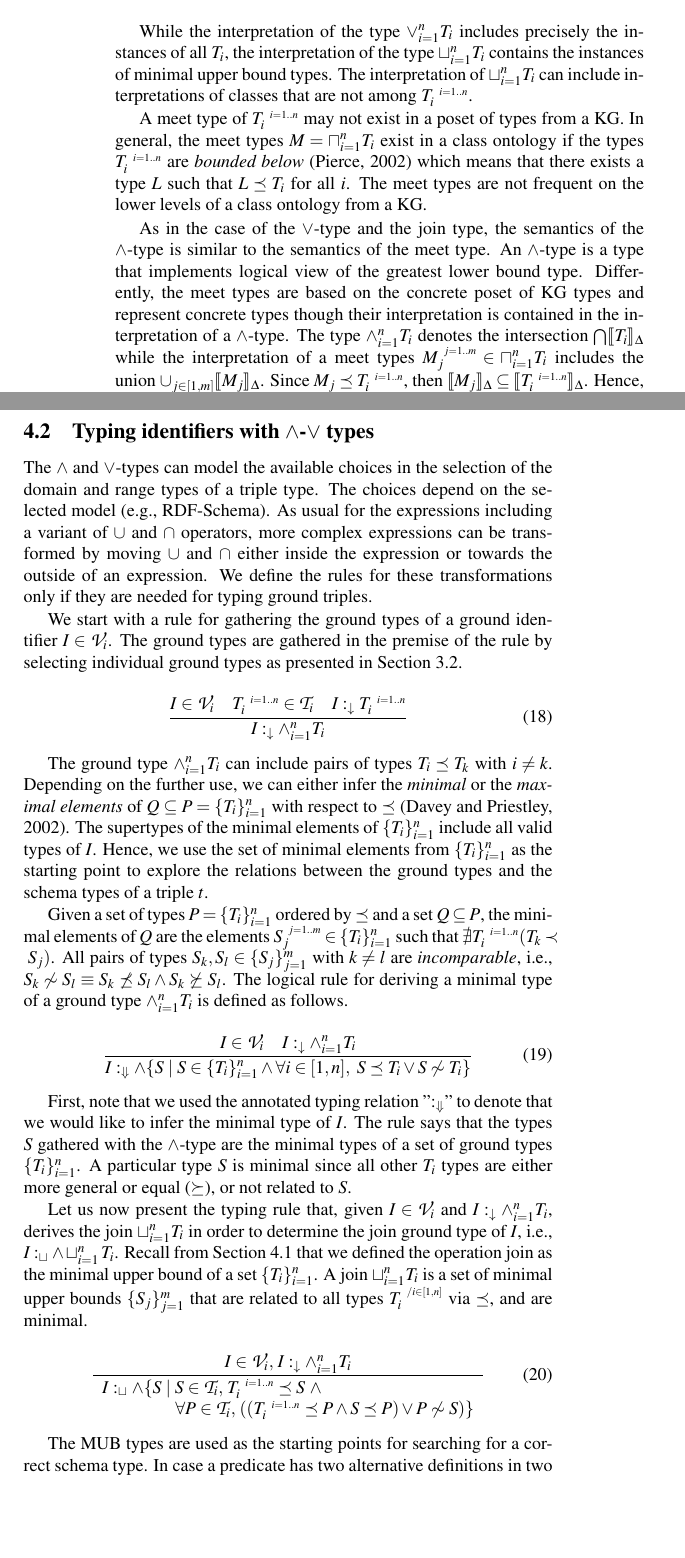
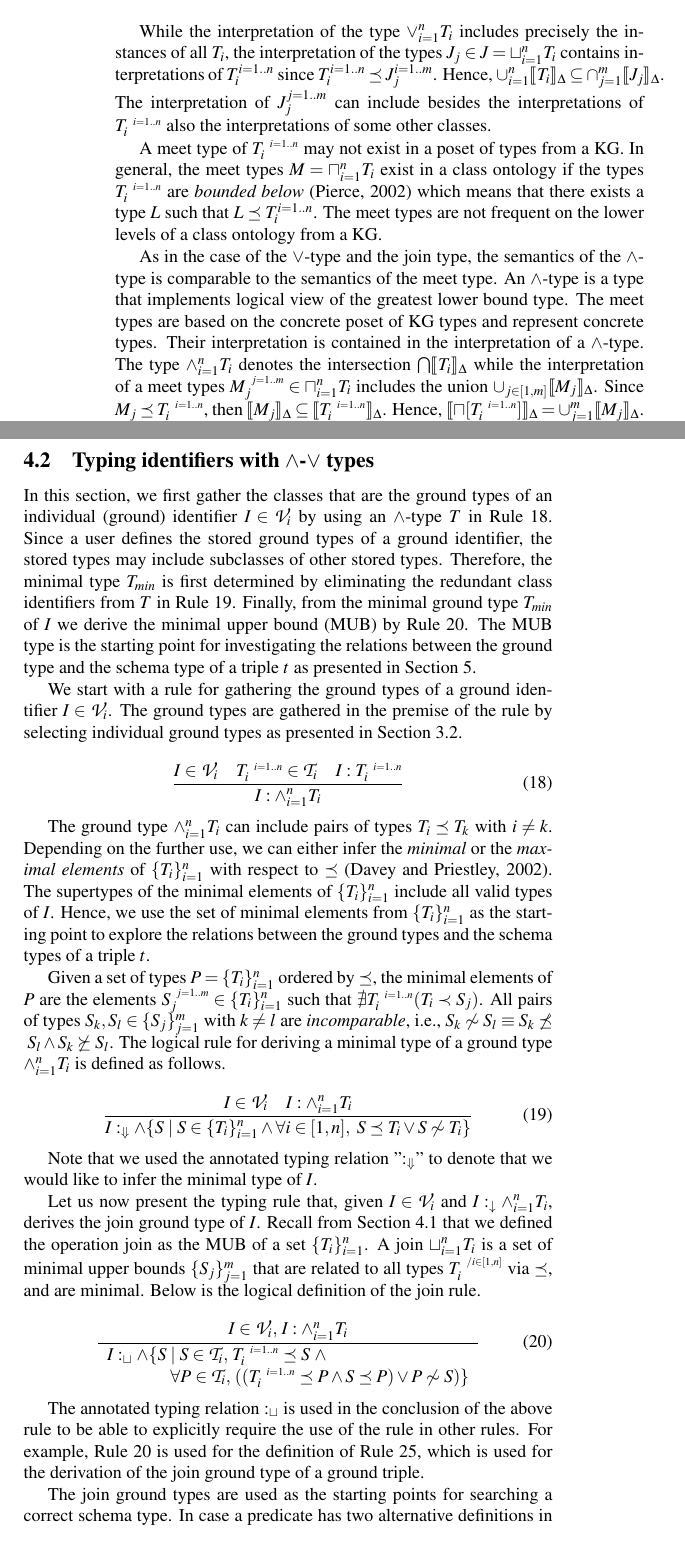
Before and after one commit to iztok-savnik/tych-kg, a LaTeX document (paper/tc-kg.tex): two parts of pages 10 and 11 of 20, joined at a grey line, cut so that both start at the same text, the shorter picture padded with empty space. Compiled offline with pdfLaTeX; a LaTeX package or settings file that is missing is left out.

Commit message:
fixing errors and introductions.

```diff
--- a/paper/tc-kg.tex
+++ b/paper/tc-kg.tex
@@ -678,34 +679,37 @@ $T_i^{\s\/i=1..n}\preceq\/J_j$. On the other hand, Rule
 \ref{rul:lor-preceq-elems} for the $\lor$-types states
 $T_i^{\s\/i=1..n}\preceq\lor_{i=1}^n\/T_i$. However, the join type and
 $\lor$-type differ in the interpretation.
-$$\llb\lor_{i=1}^n\/T_i\rrb_\DD=\bigcup_{i=1}^n\llb\/T_i\rrb_\DD\subseteq\bigcup_{j=1}^m\llb\/J_j\rrb_\DD=\llb\sqcup_{i=1}^n\/T_i\rrb_\DD$$
+$$\llb\lor_{i=1}^n\/T_i\rrb_\DD=\bigcup_{i=1}^n\llb\/T_i\rrb_\DD\subseteq\bigcap_{j=1}^m\llb\/J_j\rrb_\DD=\llb\sqcup_{i=1}^n\/T_i\rrb_\DD$$
 
 While the interpretation of the type $\lor_{i=1}^nT_i$ includes
-precisely the instances of all $T_i$, the interpretation of the type
-$\sqcup_{i=1}^n\/T_i$ contains the instances of minimal upper bound
-types. The interpretation of $\sqcup_{i=1}^n\/T_i$ can include
-interpretations of classes that are not among $T_i^{\s\/i=1..n}$.
+precisely the instances of all $T_i$, the interpretation of the types
+$J_j\in\/J=\sqcup_{i=1}^n\/T_i$ contains interpretations of
+$T_i^{i=1..n}$ since $T_i^{i=1..n}\preceq\/J_j^{i=1..m}$. Hence,
+$\cup_{i=1}^n\llb\/T_i\rrb_\DD\subseteq\cap_{j=1}^m\llb\/J_j\rrb_\DD$. The
+interpretation of $J_j^{j=1..m}$ can include besides the
+interpretations of $T_i^{\s\/i=1..n}$ also the interpretations of some
+other classes.
 
 A meet type of $T_i^{\s\/i=1..n}$ may not exist in a poset of types
 from a KG. In general, the meet types $M=\sqcap_{i=1}^n\/T_i$ exist in
 a class ontology if the types $T_i^{\s\/i=1..n}$ are \emph{bounded
   below} \cite{Pierce2002} which means that there exists a type $L$
-such that $L\preceq\/T_i$ for all $i$. The meet types are not frequent
+such that $L\preceq\/T_i^{i=1..n}$. The meet types are not frequent
 on the lower levels of a class ontology from a KG.
 
 As in the case of the $\lor$-type and the join type, the semantics of
-the $\land$-type is similar to the semantics of the meet type. An
+the $\land$-type is comparable to the semantics of the meet type. An
 $\land$-type is a type that implements logical view of the greatest
-lower bound type. Differently, the meet types are based on the
-concrete poset of KG types and represent concrete types though their
-interpretation is contained in the interpretation of a
-$\land$-type. The type $\land_{i=1}^n\/T_i$ denotes the intersection
-$\bigcap\/\llb\/T_i\rrb_\DD$ while the interpretation of a meet types
+lower bound type. The meet types are based on the concrete poset of KG
+types and represent concrete types. Their interpretation is contained
+in the interpretation of a $\land$-type. The type $\land_{i=1}^n\/T_i$
+denotes the intersection $\bigcap\/\llb\/T_i\rrb_\DD$ while the
+interpretation of a meet types
 $M_j^{\s\/j=1..m}\in\sqcap_{i=1}^n\/T_i$ includes the union
 $\cup_{j\in[1,m]}\llb\/M_j\rrb_\DD$. Since
 $M_j\preceq\/T_i^{\s\/i=1..n}$, then
 $\llb\/M_j\rrb_\DD\subseteq\llb\/T_i^{\s\/i=1..n}\rrb_\DD$. Hence,
-$\llb\sqcap[T_i^{\s\/i=1..n}]\rrb_\DD=\cup_{j=1}^m\llb\/M_j\rrb_\DD$
+$\llb\sqcap[T_i^{\s\/i=1..n}]\rrb_\DD=\cup_{j=1}^m\llb\/M_j\rrb_\DD$.
 
 Note that the instances of the meet types are in the intersection of
 the instances of the types $T_i^{\s\/i=1..n}$. The set
@@ -726,16 +730,20 @@ concrete type of a graph pattern variable.
 
 
 
-\subsection{Typing identifiers with $\land$-$\lor$ types}
 
-The $\land$ and $\lor$-types can model the available choices in the
-selection of the domain and range types of a triple type. The choices
-depend on the selected model (e.g., RDF-Schema). As usual for the
-expressions including a variant of $\cup$ and $\cap$ operators, more
-complex expressions can be transformed by moving $\cup$ and $\cap$
-either inside the expression or towards the outside of an
-expression. We define the rules for these transformations only if they
-are needed for typing ground triples.
+\subsection{Typing identifiers with $\land$-$\lor$ types\label{sec:typing-and-or}}
+
+In this section, we first gather the classes that are the ground types
+of an individual (ground) identifier $I\in\V_i$ by using an
+$\land$-type $T$ in Rule \ref{rul:land-1}. Since a user defines the
+stored ground types of a ground identifier, the stored types may
+include subclasses of other stored types. Therefore, the minimal type
+$T_{min}$ is first determined by eliminating the redundant class
+identifiers from $T$ in Rule \ref{rul:min}. Finally, from the minimal
+ground type $T_{min}$ of $I$ we derive the minimal upper bound (MUB)
+by Rule \ref{rul:mub}. The MUB type is the starting point for
+investigating the relations between the ground type and the schema
+type of a triple $t$ as presented in Section \ref{sec:triples}.
 
 We start with a rule for gathering the ground types of a ground
 identifier $I\in\V_i$. The ground types are gathered in the premise of
@@ -744,24 +752,24 @@ the rule by selecting individual ground types as presented in Section
 
 \begin{equation}
 \label{rul:land-1}
-\dfrac{I\in\V_i\quad\/T_i^{\s\/i=1..n}\in\TT_i\quad\/I:_{\darr}T_i^{\s\/i=1..n}}
-      {I:_{\darr}\land_{i=1}^n\/T_i}
+\dfrac{I\in\V_i\quad\/T_i^{\s\/i=1..n}\in\TT_i\quad\/I:T_i^{\s\/i=1..n}}
+      {I:\land_{i=1}^n\/T_i}
 \end{equation}
 
 The ground type $\land_{i=1}^n\/T_i$ can include pairs of types
 $T_i\preceq\/T_k$ with $i\not=k$. Depending on the further use, we can
 either infer the \emph{minimal} or the \emph{maximal elements} of
-$Q\subseteq\/P=\{T_i\}_{i=1}^n$ with respect to $\preceq$
+$\{T_i\}_{i=1}^n$ with respect to $\preceq$
 \cite{DaveyPriestley2002}. The supertypes of the minimal elements of
 $\{T_i\}_{i=1}^n$ include all valid types of $I$. Hence, we use the
 set of minimal elements from $\{T_i\}_{i=1}^n$ as the starting point
 to explore the relations between the ground types and the schema types
 of a triple $t$.
 
-Given a set of types $P=\{T_i\}_{i=1}^n$ ordered by $\preceq$ and a
-set $Q\subseteq\/P$, the minimal elements of $Q$ are the elements
+Given a set of types $P=\{T_i\}_{i=1}^n$ ordered by $\preceq$, the
+minimal elements of $P$ are the elements
 $S_j^{\s\/j=1..m}\in\{T_i\}_{i=1}^n$ such that
-${\nexists}\/T_i^{\s\/i=1..n}(T_k\prec\/S_j)$. All pairs of types
+${\nexists}\/T_i^{\s\/i=1..n}(T_i\prec\/S_j)$. All pairs of types
 $S_k,S_l\in\{S_j\}_{j=1}^m$ with $k\not=l$ are \emph{incomparable},
 i.e.,
 $S_k\not\sim\/S_l\equiv\/S_k\not\preceq\/S_l\land\/S_k\not\succeq\/S_l$.
@@ -770,37 +778,46 @@ $\land_{i=1}^n\/T_i$ is defined as follows.
 
 \begin{equation}
 \label{rul:min}
-\dfrac{I\in\V_i\quad\/I:_\darr\land_{i=1}^n\/T_i}
-      {I:_{\Darr}\land \{S \mid S\in\/\{T_i\}_{i=1}^n\land\forall\/i\in[1,n],\ S\preceq\/T_i\lor\/S\not\sim\/T_i\}}
+\dfrac{I\in\V_i\quad\/I:\land_{i=1}^n\/T_i}
+      {I:_\Darr\land \{S \mid S\in\/\{T_i\}_{i=1}^n\land\forall\/i\in[1,n],\ S\preceq\/T_i\lor\/S\not\sim\/T_i\}}
 \end{equation}
 
-First, note that we used the annotated typing relation "$:_\Darr\/$"
-to denote that we would like to infer the minimal type of $I$. The
-rule says that the types $S$ gathered with the $\land$-type are the
-minimal types of a set of ground types $\{T_i\}_{i=1}^n$. A particular
-type $S$ is minimal since all other $T_i$ types are either more
-general or equal ($\succeq$), or not related to $S$.
+
+Note that we used the annotated typing relation "$:_\Darr$"
+to denote that we would like to infer the minimal type of $I$.
+
+\memo{
+  The rule says that the types $S$ gathered with the $\land$-type are
+the minimal types of a poset of ground types $\{T_i\}_{i=1}^n$. A
+particular type $S$ is minimal since all other $T_i$ types are either
+more general or equal ($\succeq$), or not related to $S$.}
+
 
 Let us now present the typing rule that, given $I\in\V_i$ and
-$I:_\darr\land_{i=1}^n\/T_i$, derives the join $\sqcup_{i=1}^n\/T_i$
-in order to determine the join ground type of $I$, i.e.,
-$I:_\sqcup\land\sqcup_{i=1}^n\/T_i$. Recall from Section
-\ref{sec:join-meet-types} that we defined the operation join as the
-minimal upper bound of a set $\{T_i\}_{i=1}^n$. A join
+$I:_\darr\land_{i=1}^n\/T_i$, derives the join ground type of $I$. Recall
+from Section \ref{sec:join-meet-types} that we defined the operation
+join as the MUB of a set $\{T_i\}_{i=1}^n$. A join
 $\sqcup_{i=1}^n\/T_i$ is a set of minimal upper bounds
 $\{S_j\}_{j=1}^m$ that are related to all types $T_i^{\s/i\in[1,n]}$
-via $\preceq$, and are minimal.
+via $\preceq$, and are minimal. Below is the logical definition of the
+join rule.
 
 \begin{equation}
-\label{rul:join-logic}
-\dfrac{I\in\V_i,\, \/I:_\darr\land_{i=1}^n\/T_i}
+\label{rul:mub}
+\dfrac{I\in\V_i,\, \/I:\land_{i=1}^n\/T_i}
       {\begin{array}{l}
         I:_\sqcup\land\{S \mid \/S\in\TT_i,\,\/T_i^{\s\/i=1..n}\preceq\/S\ \land \\
-        \phantom{I:_\sqcup\land\{S \mid\ }\forall\/P\in\TT_i,\,((T_i^{\s\/i=1..n}\preceq\/P\land\/S\preceq\/P)\lor\/P\not\sim\/S)\}
+        \phantom{I:\land\{S \mid\ }\forall\/P\in\TT_i,\,((T_i^{\s\/i=1..n}\preceq\/P\land\/S\preceq\/P)\lor\/P\not\sim\/S)\}
        \end{array}}
 \end{equation}
 
-The MUB types are used as the starting points for searching for a
+The annotated typing relation $:_\sqcup$ is used in the conclusion of
+the above rule to be able to explicitly require the use of the rule
+in other rules. For example, Rule \ref{rul:mub} is used for the
+definition of Rule \ref{rul:3-join}, which is used for the derivation
+of the join ground type of a ground triple.
+
+The join ground types are used as the starting points for searching a
 correct schema type. In case a predicate has two alternative
-definitions in two different contexts, then a path from a MUB type to
+definitions in two different contexts, then a path from an MUB type to
 the schema of a KG determines the corresponding schema type. The
```
Also changed, not shown: paper/tc-kg.pdf, paper/tc-kg.tex (176 more changed lines).
